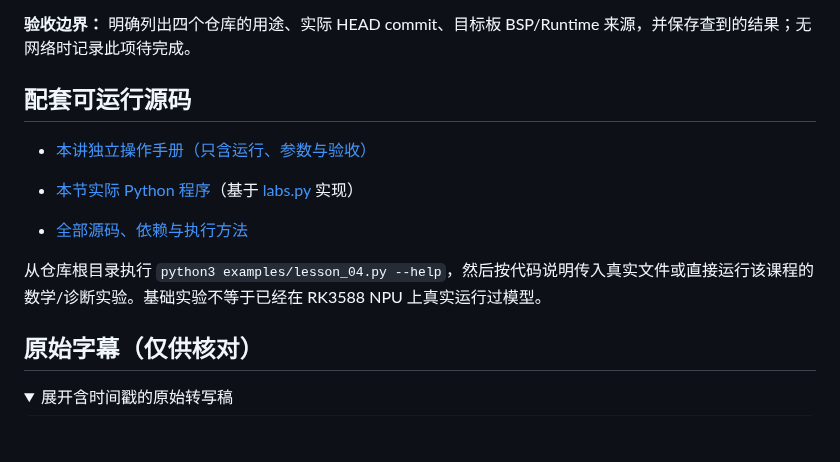
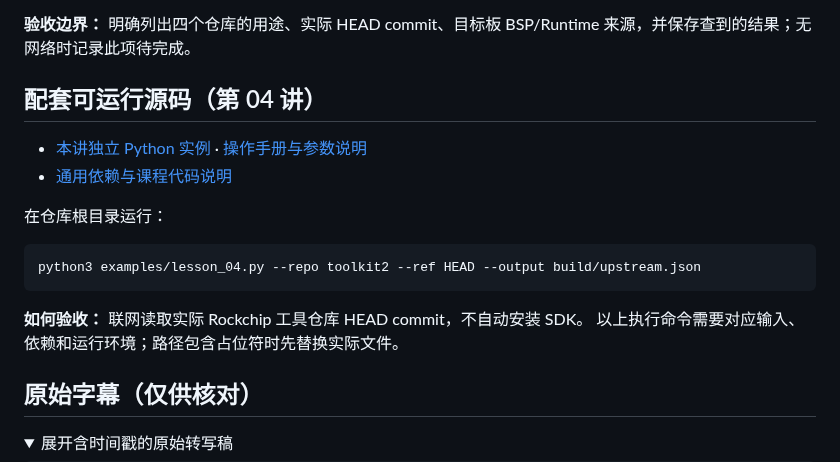
Before and after one commit to crazyname/RK3588-Embedded-AI-Tutorial, a Markdown page: docs/04_瑞芯微github仓库介绍.md, the part around the change. Rendered like a GitHub page; folded sections open; blank space fills up the shorter version.

Commit message:
docs: fix lesson 04 stale labs.py source claim with actual experiment

````diff
--- a/docs/04_瑞芯微github仓库介绍.md
+++ b/docs/04_瑞芯微github仓库介绍.md
@@ -157,14 +157,18 @@ python3 examples/lesson_04.py --repo model_zoo --ref HEAD
 
 **验收边界：** 明确列出四个仓库的用途、实际 HEAD commit、目标板 BSP/Runtime 来源，并保存查到的结果；无网络时记录此项待完成。
 
-## 配套可运行源码
+## 配套可运行源码（第 04 讲）
 
-- [本讲独立操作手册（只含运行、参数与验收）](../examples/notes/lesson_04.md)
+- [本讲独立 Python 实例](../examples/lesson_04.py) · [操作手册与参数说明](../examples/notes/lesson_04.md)
+- [通用依赖与课程代码说明](../examples/README.md)
 
-- [本节实际 Python 程序](../examples/lesson_04.py)（基于 [labs.py](../examples/labs.py) 实现）
-- [全部源码、依赖与执行方法](../examples/README.md)
+在仓库根目录运行：
 
-从仓库根目录执行 `python3 examples/lesson_04.py --help`，然后按代码说明传入真实文件或直接运行该课程的数学/诊断实验。基础实验不等于已经在 RK3588 NPU 上真实运行过模型。
+```bash
+python3 examples/lesson_04.py --repo toolkit2 --ref HEAD --output build/upstream.json
+```
+
+**如何验收：** 联网读取实际 Rockchip 工具仓库 HEAD commit，不自动安装 SDK。 以上执行命令需要对应输入、依赖和运行环境；路径包含占位符时先替换实际文件。
 
 ## 原始字幕（仅供核对）
 
````
